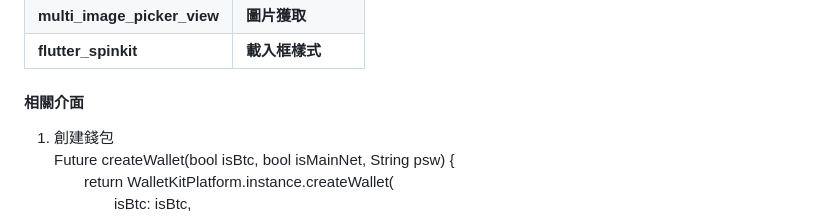
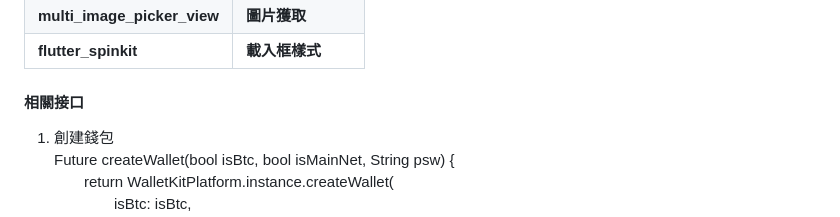
Before and after one commit to maykristin237/iwallet, a Markdown page: README.md, the part around the change. Rendered like a GitHub page.

```diff
--- a/README.md
+++ b/README.md
@@ -36,7 +36,7 @@
 | **multi_image_picker_view**  | **圖片獲取**        |
 | **flutter_spinkit**          | **載入框樣式**      |
 
-#### 相關介面
+#### 相關接口
 
 1.  創建錢包
     Future<dynamic> createWallet(bool isBtc, bool isMainNet, String psw) {
```
